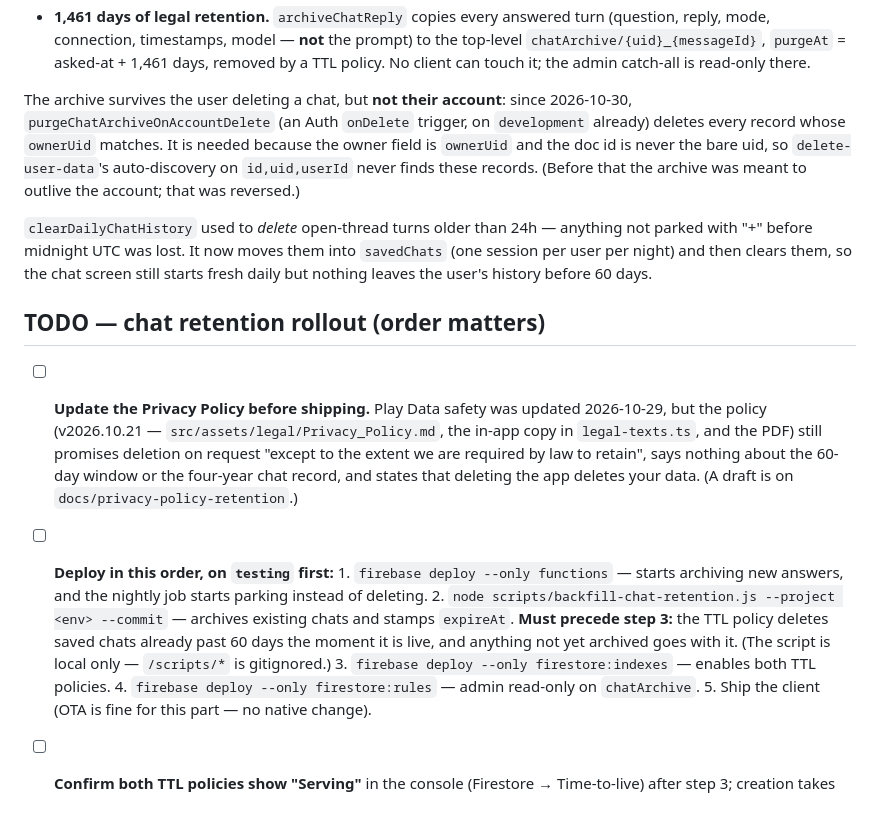
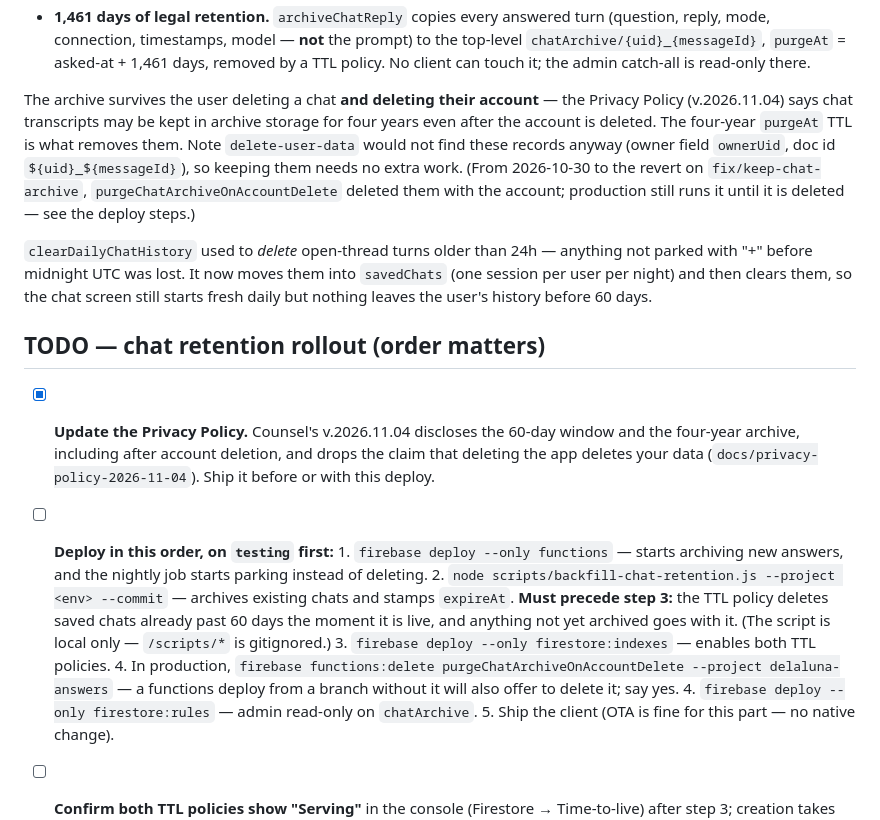
Before and after one commit to admindelalunaanswers-cloud/delaluna-answers-mobile, a Markdown page: docs/CHAT_RETENTION.md, the part around the change. GitHub-like rendering.

Commit message:
docs(chat-retention): the archive outlives the account again, per the v.2026.11.04 policy
Co-Authored-By: Claude Opus 5.5 <noreply@anthropic.com>

```diff
--- a/docs/CHAT_RETENTION.md
+++ b/docs/CHAT_RETENTION.md
@@ -18,12 +18,13 @@ Two clocks, both in `functions/src/chat-retention.ts` (client mirror of the firs
   top-level `chatArchive/{uid}_{messageId}`, `purgeAt` = asked-at + 1,461 days, removed by
   a TTL policy. No client can touch it; the admin catch-all is read-only there.
 
-The archive survives the user deleting a chat, but **not their account**: since
-2026-10-30, `purgeChatArchiveOnAccountDelete` (an Auth `onDelete` trigger, on
-`development` already) deletes every record whose `ownerUid` matches. It is needed
-because the owner field is `ownerUid` and the doc id is never the bare uid, so
-`delete-user-data`'s auto-discovery on `id,uid,userId` never finds these records.
-(Before that the archive was meant to outlive the account; that was reversed.)
+The archive survives the user deleting a chat **and deleting their account** — the
+Privacy Policy (v.2026.11.04) says chat transcripts may be kept in archive storage for four
+years even after the account is deleted. The four-year `purgeAt` TTL is what removes them.
+Note `delete-user-data` would not find these records anyway (owner field `ownerUid`, doc id
+`${uid}_${messageId}`), so keeping them needs no extra work. (From 2026-10-30 to the
+revert on `fix/keep-chat-archive`, `purgeChatArchiveOnAccountDelete` deleted them with the
+account; production still runs it until it is deleted — see the deploy steps.)
 
 `clearDailyChatHistory` used to *delete* open-thread turns older than 24h — anything not
 parked with "+" before midnight UTC was lost. It now moves them into `savedChats` (one
@@ -32,13 +33,10 @@ daily but nothing leaves the user's history before 60 days.
 
 ## TODO — chat retention rollout (order matters)
 
-- [ ] **Update the Privacy Policy before shipping.** Play Data safety was updated
-      2026-10-29, but the policy (v2026.10.21 — `src/assets/legal/Privacy_Policy.md`, the
-      in-app copy in `legal-texts.ts`, and the PDF) still promises deletion on request
-      "except to the extent we are required by law to retain", says nothing about the
-      60-day window or the four-year chat record, and
-      states that deleting the app deletes your data. (A draft is on
-      `docs/privacy-policy-retention`.)
+- [x] **Update the Privacy Policy.** Counsel's v.2026.11.04 discloses the 60-day window
+      and the four-year archive, including after account deletion, and drops the claim
+      that deleting the app deletes your data (`docs/privacy-policy-2026-11-04`). Ship it
+      before or with this deploy.
 - [ ] **Deploy in this order, on `testing` first:**
       1. `firebase deploy --only functions` — starts archiving new answers, and the nightly
          job starts parking instead of deleting.
@@ -48,6 +46,9 @@ daily but nothing leaves the user's history before 60 days.
          yet archived goes with it. (The script is local only — `/scripts/*` is
          gitignored.)
       3. `firebase deploy --only firestore:indexes` — enables both TTL policies.
+      4. In production, `firebase functions:delete purgeChatArchiveOnAccountDelete
+         --project delaluna-answers` — a functions deploy from a branch without it will
+         also offer to delete it; say yes.
       4. `firebase deploy --only firestore:rules` — admin read-only on `chatArchive`.
       5. Ship the client (OTA is fine for this part — no native change).
 - [ ] **Confirm both TTL policies show "Serving"** in the console (Firestore → Time-to-live)
```
